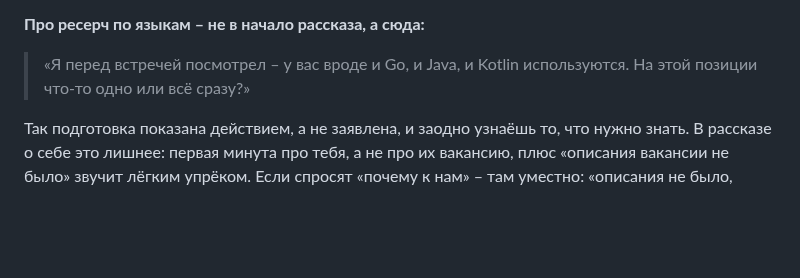
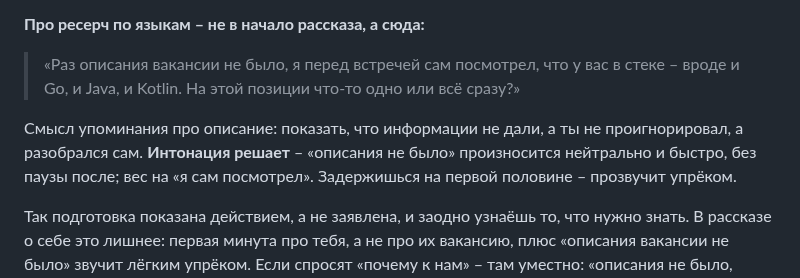
Before and after one commit to KosovAndrey/tryberry, a Markdown page: docs/INTERVIEW-STORY.md, the part around the change. Rendered like a GitHub page; blank space fills up the shorter version.

Commit message:
docs(INTERVIEW-STORY): вопрос про языки — через «описания не было, посмотрел сам»
Так вопрос показывает самостоятельность: информации не дали, а кандидат
разобрался сам. Добавлена оговорка про интонацию — первая половина
фразы произносится нейтрально и быстро, иначе звучит упрёком.

Co-Authored-By: Claude Opus 5 <noreply@anthropic.com>
Claude-Session: https://claude.ai/code/session_016inyE9gDx6X87bFFv1iSoB

```diff
--- a/docs/INTERVIEW-STORY.md
+++ b/docs/INTERVIEW-STORY.md
@@ -498,8 +498,14 @@ Go-клиенту и при этом проходят из браузера –
 
 **Про ресерч по языкам – не в начало рассказа, а сюда:**
 
-> «Я перед встречей посмотрел – у вас вроде и Go, и Java, и Kotlin используются.
-> На этой позиции что-то одно или всё сразу?»
+> «Раз описания вакансии не было, я перед встречей сам посмотрел, что у вас в
+> стеке – вроде и Go, и Java, и Kotlin. На этой позиции что-то одно или всё
+> сразу?»
+
+Смысл упоминания про описание: показать, что информации не дали, а ты не
+проигнорировал, а разобрался сам. **Интонация решает** – «описания не было»
+произносится нейтрально и быстро, без паузы после; вес на «я сам посмотрел».
+Задержишься на первой половине – прозвучит упрёком.
 
 Так подготовка показана действием, а не заявлена, и заодно узнаёшь то, что нужно
 знать. В рассказе о себе это лишнее: первая минута про тебя, а не про их
```
